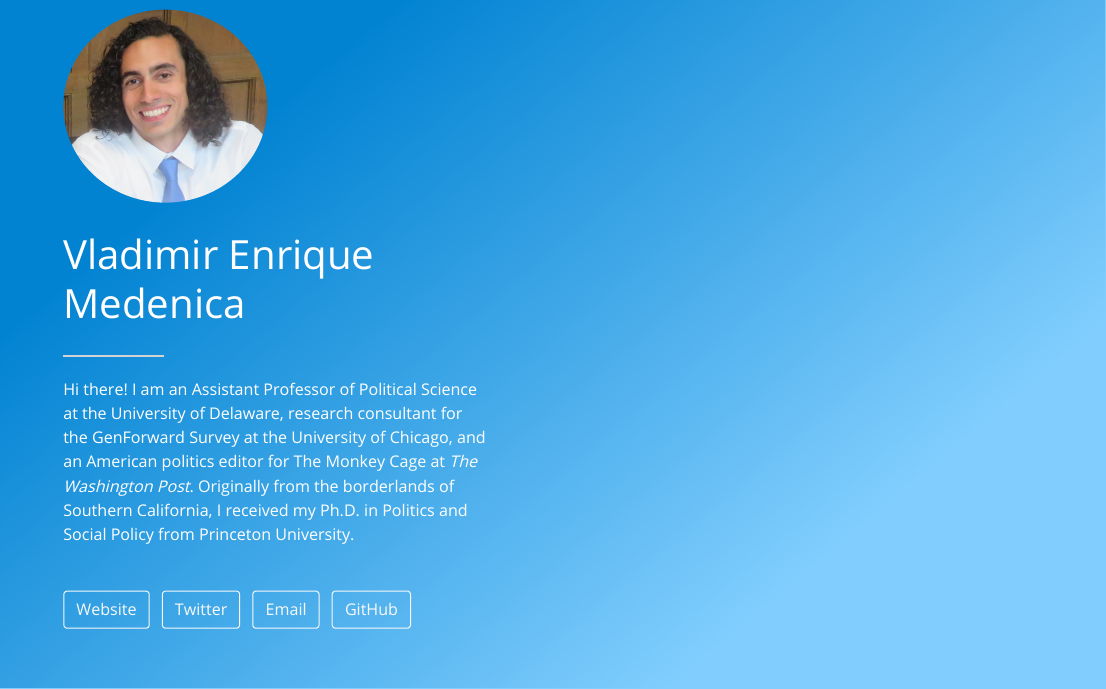
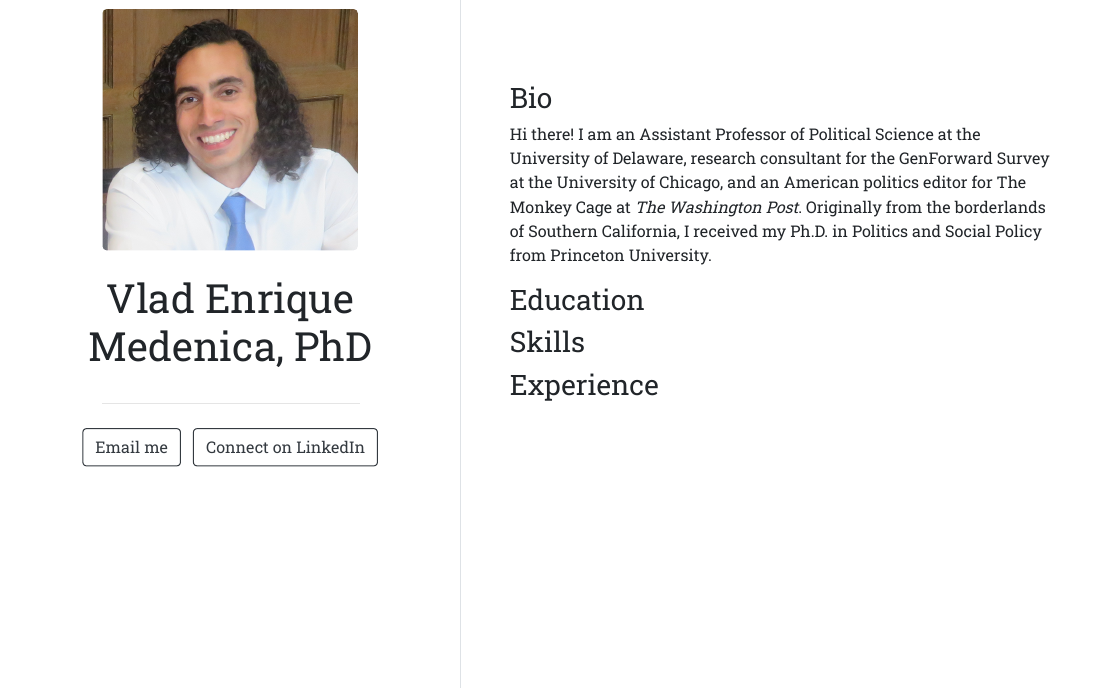
Before and after one commit to vladmedenica/vladmedenica.github.io, an R Markdown document (index.Rmd): the page in a window 1100 px wide, from 120 px down before the commit and from 210 px down after it, so that both start at the same text. The pictures show the output file index.html that the author committed with the source, opened offline.

Commit message:
Theme change

```diff
--- a/index.Rmd
+++ b/index.Rmd
@@ -1,3 +1,3 @@
 ---
-title: "Vladimir Enrique Medenica"
+title: "Vlad Enrique Medenica, PhD"
 image: "vlad.jpg"
@@ -9,9 +4 @@ angle: 140
 links:
-  - label: Website
-    url: "https://www.vladmedenica.com/"
-  - label: Twitter
-    url: "https://twitter.com/vladmedenica"
-  - label: Email
-    url: "mailto:medenica@udel.edu"
-  - label: GitHub
-    url: "https://github.com/vladmedenica"
@@ -17,0 +9,3 @@ links:
+  - label: Email me
+    url: "mailto:vlad.medenica@gmail.com"
+  - label: Connect on LinkedIn
@@ -20,3 +17,10 @@ output:
 ---
 
+### Bio
 Hi there! I am an Assistant Professor of Political Science at the University of Delaware, research consultant for the GenForward Survey at the University of Chicago, and an American politics editor for The Monkey Cage at *The Washington Post*. Originally from the borderlands of Southern California, I received my Ph.D. in Politics and Social Policy from Princeton University.
+
+### Education
+
+### Skills
+
+### Experience
```
Also changed, not shown: index.html, index.Rmd (14 more changed lines).
